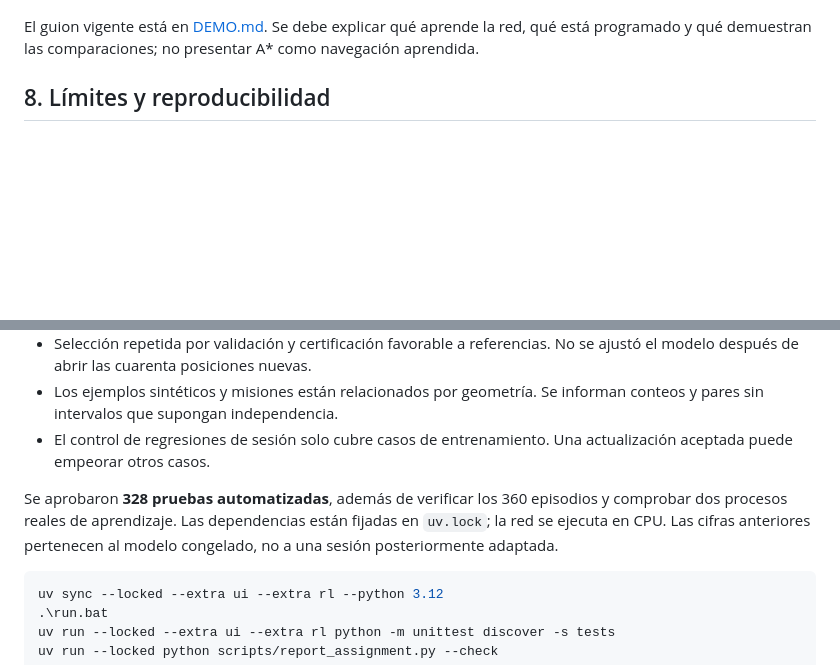
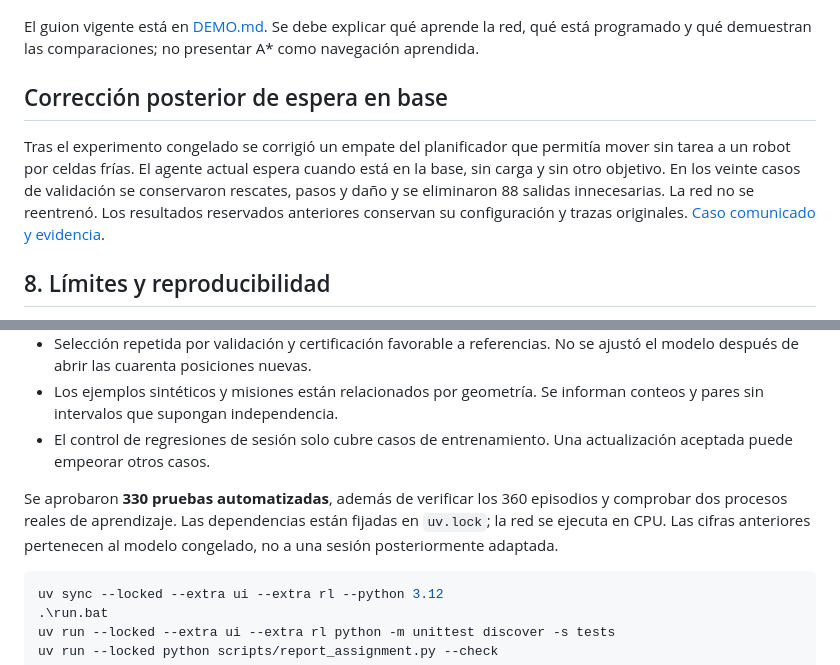
Before and after one commit to MelannyJutinico/SAR-Bot, a Markdown page: docs/INFORME.md, 2 parts joined by grey strips. Drawn GitHub-style; blank space fills up the shorter version.

````diff
--- a/docs/INFORME.md
+++ b/docs/INFORME.md
@@ -129,6 +129,10 @@ La ejecución muestra rescates, pasos, temperatura, integridad, carga, recorrido
 
 El guion vigente está en [DEMO.md](DEMO.md). Se debe explicar qué aprende la red, qué está programado y qué demuestran las comparaciones; no presentar A* como navegación aprendida.
 
+## Corrección posterior de espera en base
+
+Tras el experimento congelado se corrigió un empate del planificador que permitía mover sin tarea a un robot por celdas frías. El agente actual espera cuando está en la base, sin carga y sin otro objetivo. En los veinte casos de validación se conservaron rescates, pasos y daño y se eliminaron 88 salidas innecesarias. La red no se reentrenó. Los resultados reservados anteriores conservan su configuración y trazas originales. [Caso comunicado y evidencia](../results/navigation_wait/README.md).
+
 ## 8. Límites y reproducibilidad
 
 - Una semilla entrenada; las seis redes sin entrenar no sustituyen réplicas de entrenamiento.
@@ -138,7 +142,7 @@ El guion vigente está en [DEMO.md](DEMO.md). Se debe explicar qué aprende la r
 - Los ejemplos sintéticos y misiones están relacionados por geometría. Se informan conteos y pares sin intervalos que supongan independencia.
 - El control de regresiones de sesión solo cubre casos de entrenamiento. Una actualización aceptada puede empeorar otros casos.
 
-Se aprobaron **328 pruebas automatizadas**, además de verificar los 360 episodios y comprobar dos procesos reales de aprendizaje. Las dependencias están fijadas en `uv.lock`; la red se ejecuta en CPU. Las cifras anteriores pertenecen al modelo congelado, no a una sesión posteriormente adaptada.
+Se aprobaron **330 pruebas automatizadas**, además de verificar los 360 episodios y comprobar dos procesos reales de aprendizaje. Las dependencias están fijadas en `uv.lock`; la red se ejecuta en CPU. Las cifras anteriores pertenecen al modelo congelado, no a una sesión posteriormente adaptada.
 
 ```powershell
 uv sync --locked --extra ui --extra rl --python 3.12
````
Also changed, not shown: README.md (+2 -2 lines), docs/INTERFAZ.md (+1 -1 lines), results/navigation_wait/README.md (added, +40 -0 lines), results/navigation_wait/waiting.png (added), 8 other files.
